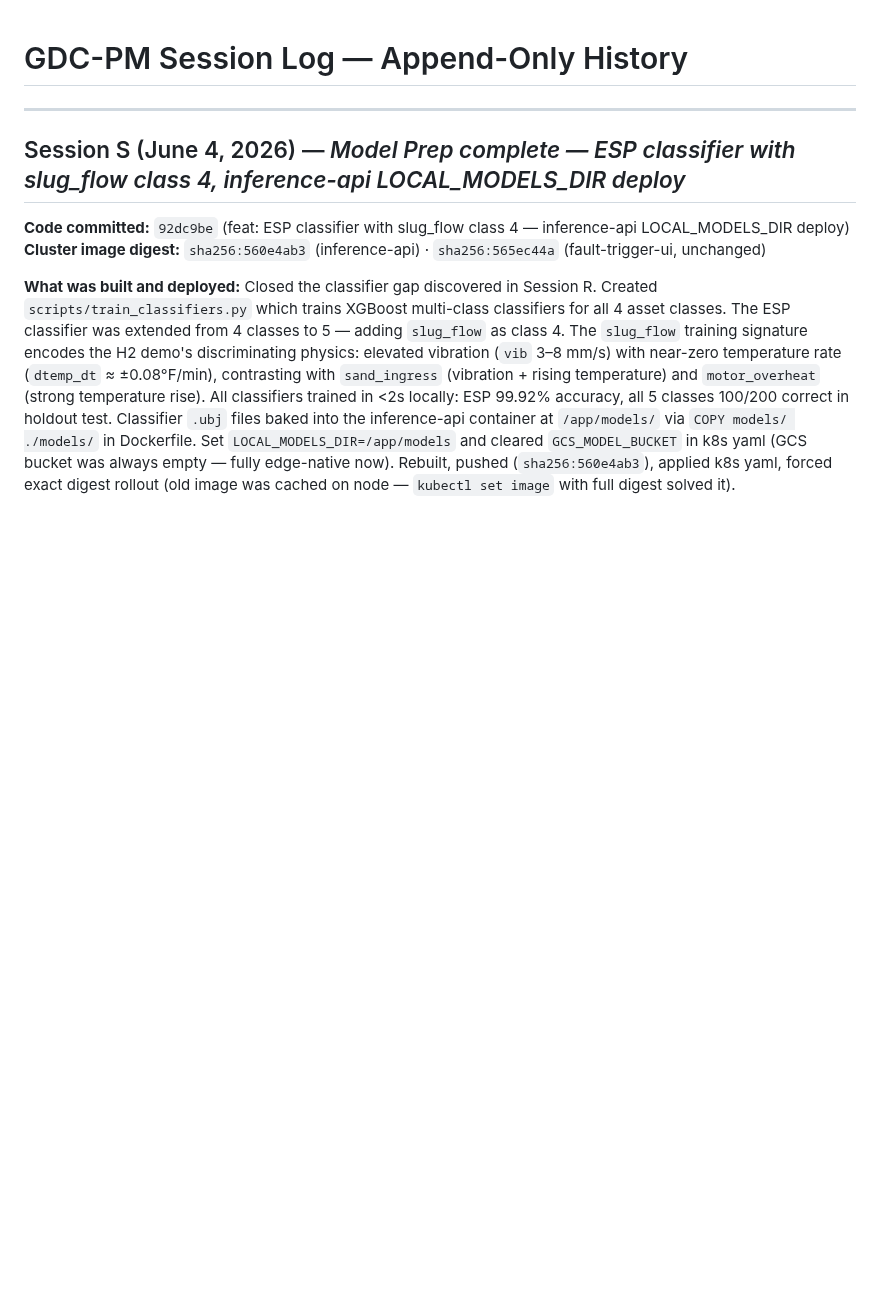
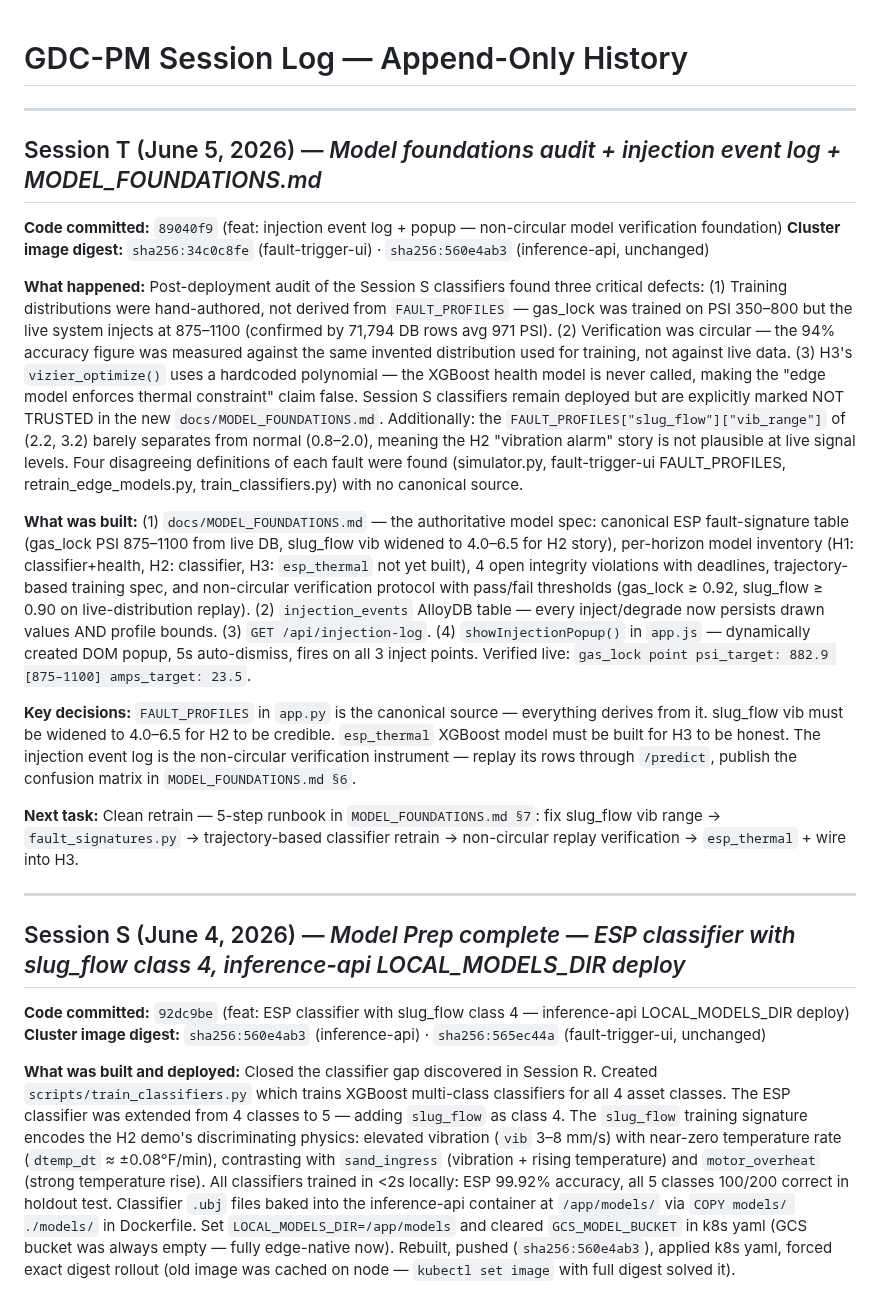
Before and after one commit to bdau-goog/gdc-pm, a Markdown page: docs/SESSION_LOG.md, the part around the change. GitHub-like rendering; blank space fills up the shorter version.

Commit message:
docs: Session T handoff — model foundations audit, clean retrain next

```diff
--- a/docs/SESSION_LOG.md
+++ b/docs/SESSION_LOG.md
@@ -1,4 +1,19 @@
 # GDC-PM Session Log — Append-Only History
+
+---
+
+## Session T (June 5, 2026) — *Model foundations audit + injection event log + MODEL_FOUNDATIONS.md*
+
+**Code committed:** `89040f9` (feat: injection event log + popup — non-circular model verification foundation)
+**Cluster image digest:** `sha256:34c0c8fe` (fault-trigger-ui) · `sha256:560e4ab3` (inference-api, unchanged)
+
+**What happened:** Post-deployment audit of the Session S classifiers found three critical defects: (1) Training distributions were hand-authored, not derived from `FAULT_PROFILES` — gas_lock was trained on PSI 350–800 but the live system injects at 875–1100 (confirmed by 71,794 DB rows avg 971 PSI). (2) Verification was circular — the 94% accuracy figure was measured against the same invented distribution used for training, not against live data. (3) H3's `vizier_optimize()` uses a hardcoded polynomial — the XGBoost health model is never called, making the "edge model enforces thermal constraint" claim false. Session S classifiers remain deployed but are explicitly marked NOT TRUSTED in the new `docs/MODEL_FOUNDATIONS.md`. Additionally: the `FAULT_PROFILES["slug_flow"]["vib_range"]` of (2.2, 3.2) barely separates from normal (0.8–2.0), meaning the H2 "vibration alarm" story is not plausible at live signal levels. Four disagreeing definitions of each fault were found (simulator.py, fault-trigger-ui FAULT_PROFILES, retrain_edge_models.py, train_classifiers.py) with no canonical source.
+
+**What was built:** (1) `docs/MODEL_FOUNDATIONS.md` — the authoritative model spec: canonical ESP fault-signature table (gas_lock PSI 875–1100 from live DB, slug_flow vib widened to 4.0–6.5 for H2 story), per-horizon model inventory (H1: classifier+health, H2: classifier, H3: `esp_thermal` not yet built), 4 open integrity violations with deadlines, trajectory-based training spec, and non-circular verification protocol with pass/fail thresholds (gas_lock ≥ 0.92, slug_flow ≥ 0.90 on live-distribution replay). (2) `injection_events` AlloyDB table — every inject/degrade now persists drawn values AND profile bounds. (3) `GET /api/injection-log`. (4) `showInjectionPopup()` in `app.js` — dynamically created DOM popup, 5s auto-dismiss, fires on all 3 inject points. Verified live: `gas_lock point psi_target: 882.9 [875–1100] amps_target: 23.5`.
+
+**Key decisions:** `FAULT_PROFILES` in `app.py` is the canonical source — everything derives from it. slug_flow vib must be widened to 4.0–6.5 for H2 to be credible. `esp_thermal` XGBoost model must be built for H3 to be honest. The injection event log is the non-circular verification instrument — replay its rows through `/predict`, publish the confusion matrix in `MODEL_FOUNDATIONS.md §6`.
+
+**Next task:** Clean retrain — 5-step runbook in `MODEL_FOUNDATIONS.md §7`: fix slug_flow vib range → `fault_signatures.py` → trajectory-based classifier retrain → non-circular replay verification → `esp_thermal` + wire into H3.
 
 ---
 
```
Also changed, not shown: docs/NEXT_SESSION_PROMPT.md (+63 -57 lines).
